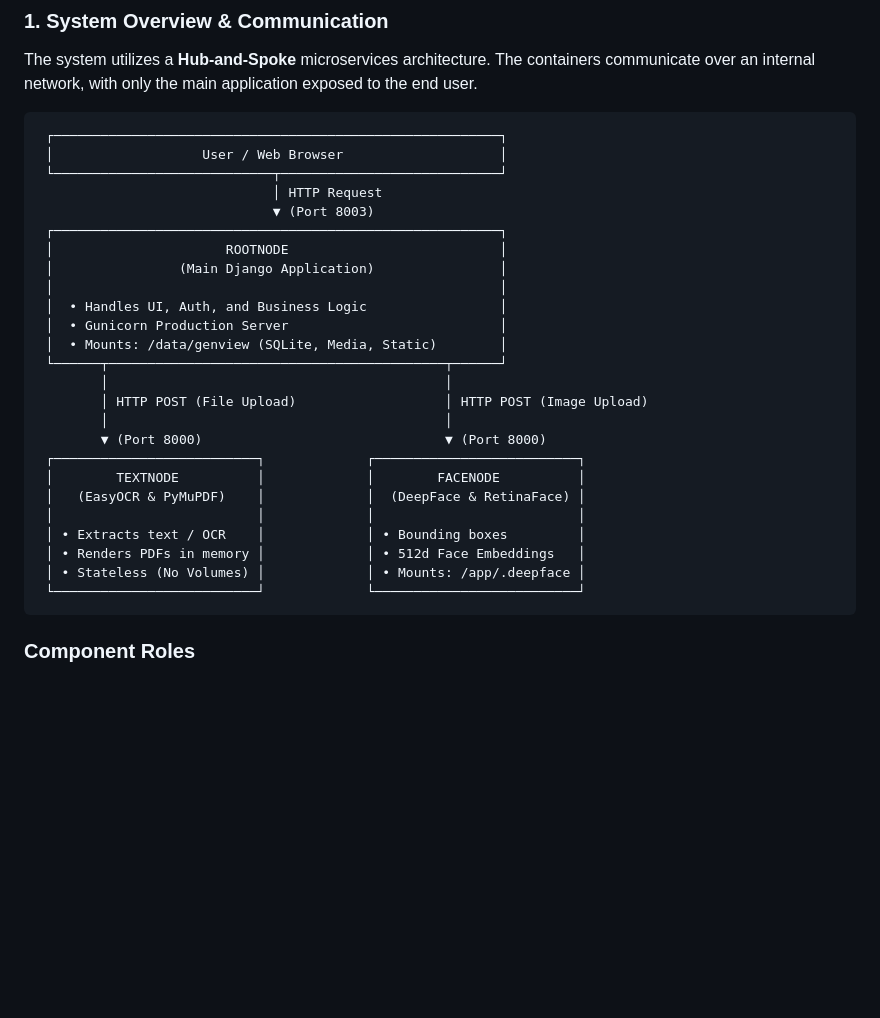
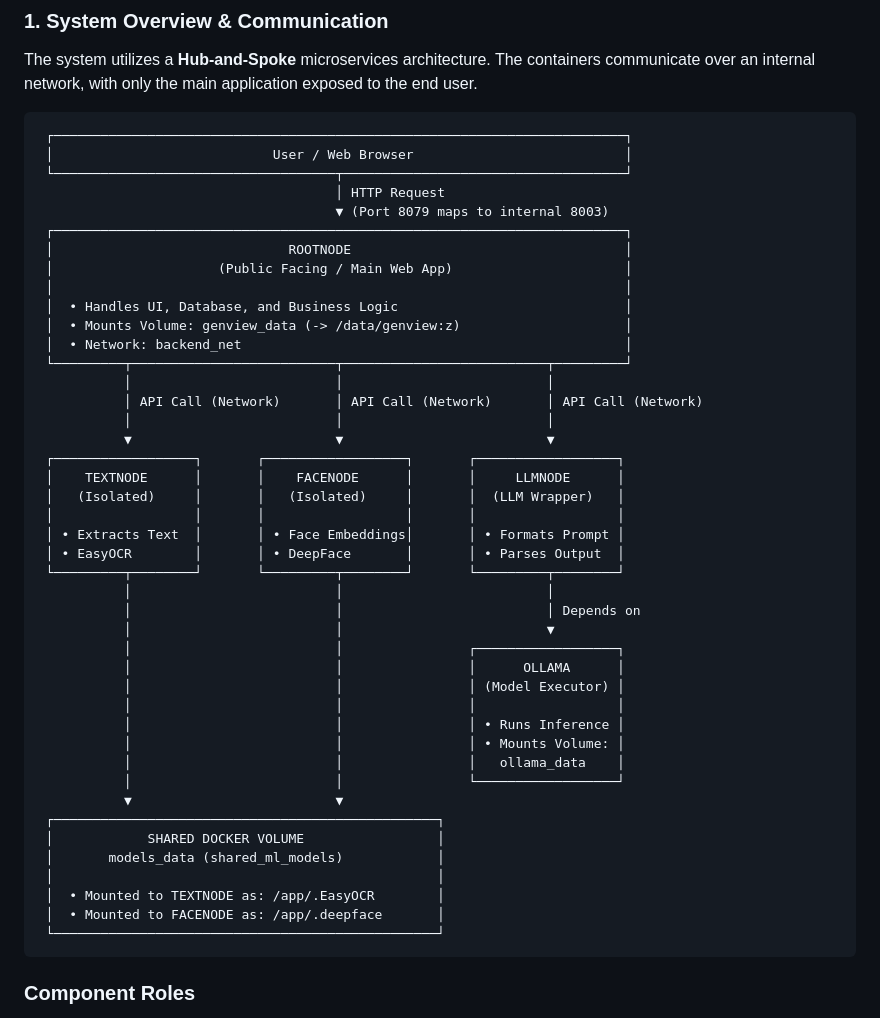
Before and after one commit to stevwyman/rootnode, a Markdown page: README.md, the part around one of its changes. GitHub-like rendering; blank space fills up the shorter version.

Commit message:
doc: adds an update view on network/component and privacy flow

````diff
--- a/README.md
+++ b/README.md
@@ -49,31 +61,49 @@ This section outlines the architecture, communication flow, and data storage str
 The system utilizes a **Hub-and-Spoke** microservices architecture. The containers communicate over an internal network, with only the main application exposed to the end user.
 
 ```text
- ┌─────────────────────────────────────────────────────────┐
- │                   User / Web Browser                    │
- └────────────────────────────┬────────────────────────────┘
-                              │ HTTP Request
-                              ▼ (Port 8003)
- ┌─────────────────────────────────────────────────────────┐
- │                      ROOTNODE                           │
- │                (Main Django Application)                │
- │                                                         │
- │  • Handles UI, Auth, and Business Logic                 │
- │  • Gunicorn Production Server                           │
- │  • Mounts: /data/genview (SQLite, Media, Static)        │
- └──────┬───────────────────────────────────────────┬──────┘
-        │                                           │
-        │ HTTP POST (File Upload)                   │ HTTP POST (Image Upload)
-        │                                           │
-        ▼ (Port 8000)                               ▼ (Port 8000)
- ┌──────────────────────────┐             ┌──────────────────────────┐
- │        TEXTNODE          │             │        FACENODE          │
- │   (EasyOCR & PyMuPDF)    │             │  (DeepFace & RetinaFace) │
- │                          │             │                          │
- │ • Extracts text / OCR    │             │ • Bounding boxes         │
- │ • Renders PDFs in memory │             │ • 512d Face Embeddings   │
- │ • Stateless (No Volumes) │             │ • Mounts: /app/.deepface │
- └──────────────────────────┘             └──────────────────────────┘
+ ┌─────────────────────────────────────────────────────────────────────────┐
+ │                            User / Web Browser                           │
+ └────────────────────────────────────┬────────────────────────────────────┘
+                                      │ HTTP Request
+                                      ▼ (Port 8079 maps to internal 8003)
+ ┌─────────────────────────────────────────────────────────────────────────┐
+ │                              ROOTNODE                                   │
+ │                     (Public Facing / Main Web App)                      │
+ │                                                                         │
+ │  • Handles UI, Database, and Business Logic                             │
+ │  • Mounts Volume: genview_data (-> /data/genview:z)                     │
+ │  • Network: backend_net                                                 │
+ └─────────┬──────────────────────────┬──────────────────────────┬─────────┘
+           │                          │                          │
+           │ API Call (Network)       │ API Call (Network)       │ API Call (Network)
+           │                          │                          │
+           ▼                          ▼                          ▼
+ ┌──────────────────┐       ┌──────────────────┐       ┌──────────────────┐
+ │    TEXTNODE      │       │    FACENODE      │       │     LLMNODE      │
+ │   (Isolated)     │       │   (Isolated)     │       │  (LLM Wrapper)   │
+ │                  │       │                  │       │                  │
+ │ • Extracts Text  │       │ • Face Embeddings│       │ • Formats Prompt │
+ │ • EasyOCR        │       │ • DeepFace       │       │ • Parses Output  │
+ └─────────┬────────┘       └─────────┬────────┘       └─────────┬────────┘
+           │                          │                          │
+           │                          │                          │ Depends on
+           │                          │                          ▼
+           │                          │                ┌──────────────────┐
+           │                          │                │      OLLAMA      │
+           │                          │                │ (Model Executor) │
+           │                          │                │                  │
+           │                          │                │ • Runs Inference │
+           │                          │                │ • Mounts Volume: │
+           │                          │                │   ollama_data    │
+           │                          │                └──────────────────┘
+           ▼                          ▼
+ ┌─────────────────────────────────────────────────┐
+ │            SHARED DOCKER VOLUME                 │
+ │       models_data (shared_ml_models)            │
+ │                                                 │
+ │  • Mounted to TEXTNODE as: /app/.EasyOCR        │
+ │  • Mounted to FACENODE as: /app/.deepface       │
+ └─────────────────────────────────────────────────┘
 ```
 
 ### Component Roles
````
Also changed, not shown: other parts of README.md (+12 -0 lines).
